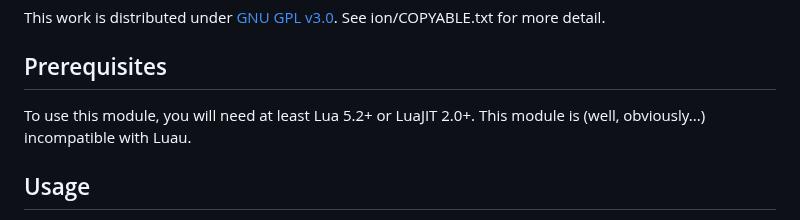
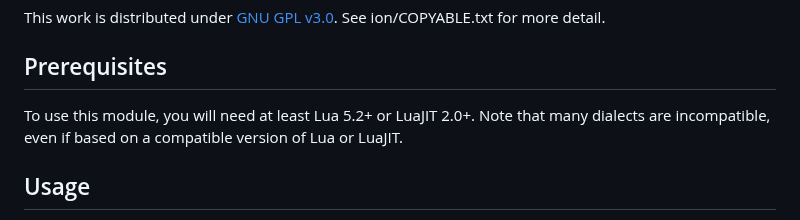
Before and after one commit to NibiriTheMan/ion.lua, a Markdown page: README.md, the part around the change. GitHub-like rendering.

```diff
--- a/README.md
+++ b/README.md
@@ -8,7 +8,7 @@ This work is distributed under [GNU GPL v3.0](https://www.gnu.org/licenses/gpl-3
 
 ## Prerequisites
 
-To use this module, you will need at least Lua 5.2+ or LuaJIT 2.0+. This module is (well, obviously...) incompatible with Luau.
+To use this module, you will need at least Lua 5.2+ or LuaJIT 2.0+. Note that many dialects are incompatible, even if based on a compatible version of Lua or LuaJIT.
 
 ## Usage
 
```
